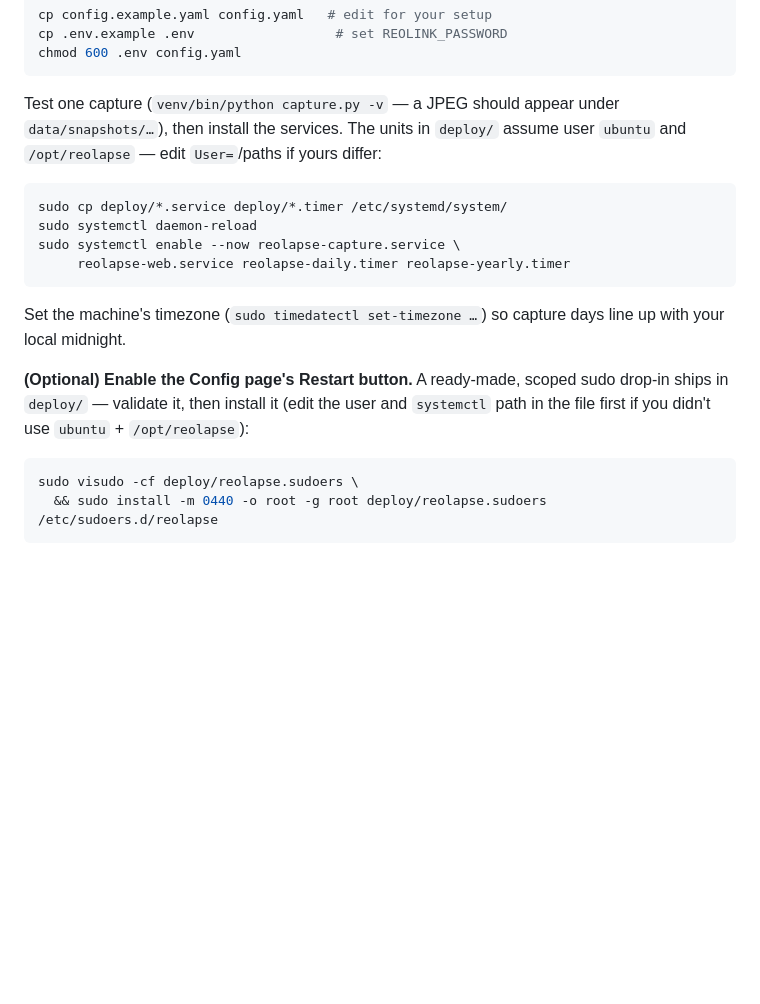
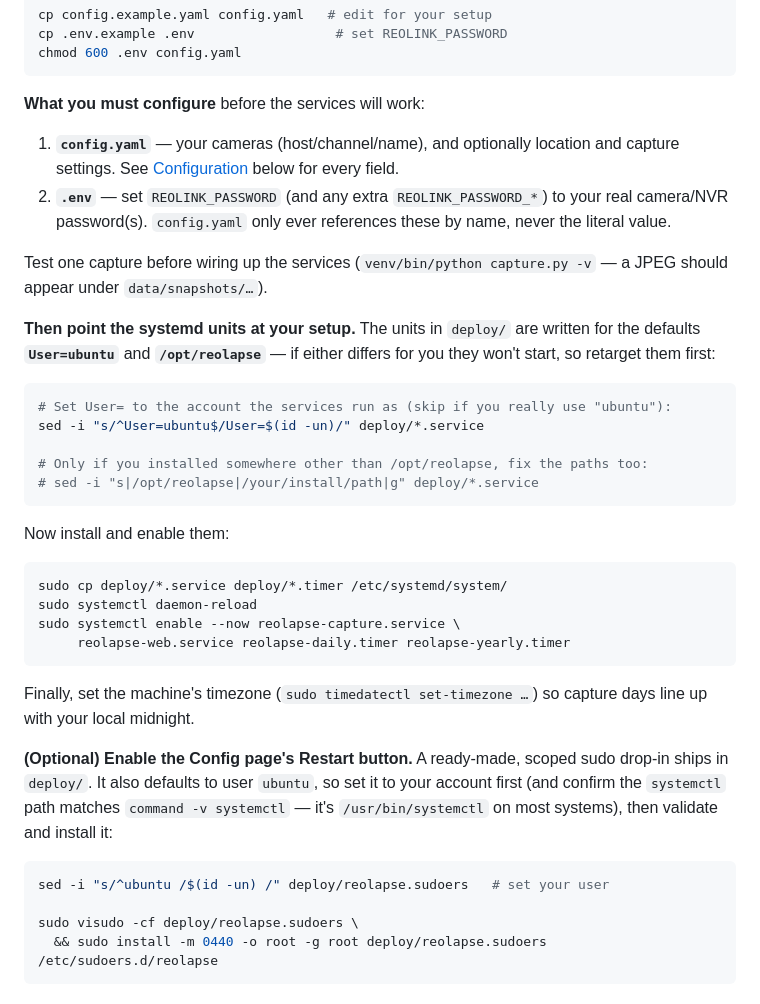
Before and after one commit to SeriesOfTubez/reolapse, a Markdown page: README.md, the part around the change. Drawn GitHub-style; blank space fills up the shorter version.

Commit message:
Clarify what the manual install requires configuring
Spell out the two must-edit files (config.yaml cameras, .env password) and,
crucially, make the systemd unit User=/path retarget an explicit step with a
copy-paste sed — following the manual steps verbatim on a non-ubuntu account
previously left User=ubuntu and the services wouldn't start. Same for the
optional restart sudoers drop-in.

Co-Authored-By: Claude Opus 4.8 <noreply@anthropic.com>

````diff
--- a/README.md
+++ b/README.md
@@ -213,9 +213,31 @@ cp .env.example .env                  # set REOLINK_PASSWORD
 chmod 600 .env config.yaml
 ```
 
-Test one capture (`venv/bin/python capture.py -v` — a JPEG should appear under
-`data/snapshots/…`), then install the services. The units in `deploy/` assume
-user `ubuntu` and `/opt/reolapse` — edit `User=`/paths if yours differ:
+**What you must configure** before the services will work:
+
+1. **`config.yaml`** — your cameras (host/channel/name), and optionally location
+   and capture settings. See [Configuration](#configuration) below for every
+   field.
+2. **`.env`** — set `REOLINK_PASSWORD` (and any extra `REOLINK_PASSWORD_*`) to
+   your real camera/NVR password(s). `config.yaml` only ever references these by
+   name, never the literal value.
+
+Test one capture before wiring up the services (`venv/bin/python capture.py -v` —
+a JPEG should appear under `data/snapshots/…`).
+
+**Then point the systemd units at your setup.** The units in `deploy/` are
+written for the defaults **`User=ubuntu`** and **`/opt/reolapse`** — if either
+differs for you they won't start, so retarget them first:
+
+```bash
+# Set User= to the account the services run as (skip if you really use "ubuntu"):
+sed -i "s/^User=ubuntu$/User=$(id -un)/" deploy/*.service
+
+# Only if you installed somewhere other than /opt/reolapse, fix the paths too:
+# sed -i "s|/opt/reolapse|/your/install/path|g" deploy/*.service
+```
+
+Now install and enable them:
 
 ```bash
 sudo cp deploy/*.service deploy/*.timer /etc/systemd/system/
@@ -224,15 +246,18 @@ sudo systemctl enable --now reolapse-capture.service \
      reolapse-web.service reolapse-daily.timer reolapse-yearly.timer
 ```
 
-Set the machine's timezone (`sudo timedatectl set-timezone …`) so capture days
-line up with your local midnight.
+Finally, set the machine's timezone (`sudo timedatectl set-timezone …`) so
+capture days line up with your local midnight.
 
 **(Optional) Enable the Config page's Restart button.** A ready-made, scoped
-sudo drop-in ships in `deploy/` — validate it, then install it (edit the user
-and `systemctl` path in the file first if you didn't use `ubuntu` +
-`/opt/reolapse`):
+sudo drop-in ships in `deploy/`. It also defaults to user `ubuntu`, so set it to
+your account first (and confirm the `systemctl` path matches
+`command -v systemctl` — it's `/usr/bin/systemctl` on most systems), then
+validate and install it:
 
 ```bash
+sed -i "s/^ubuntu /$(id -un) /" deploy/reolapse.sudoers   # set your user
+
 sudo visudo -cf deploy/reolapse.sudoers \
   && sudo install -m 0440 -o root -g root deploy/reolapse.sudoers /etc/sudoers.d/reolapse
 ```
````
